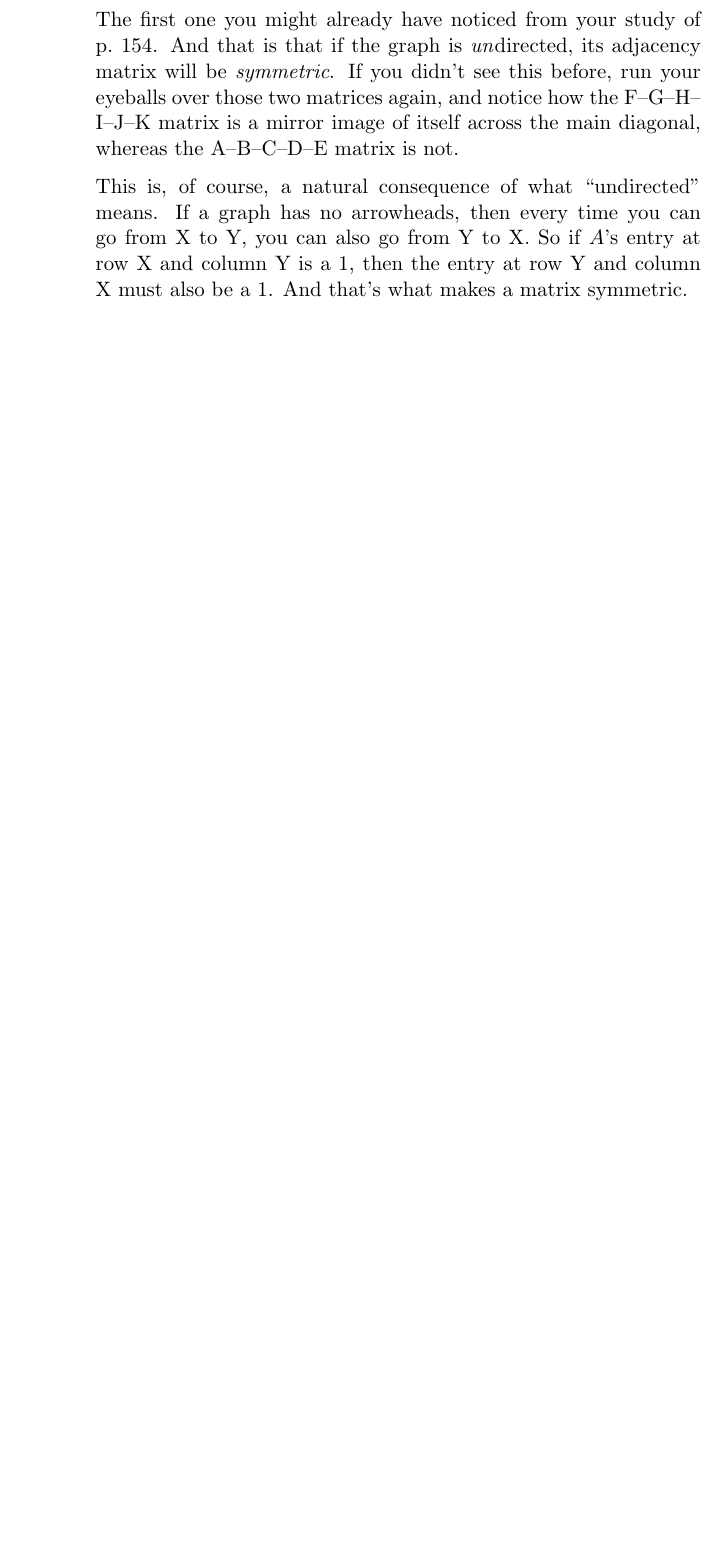
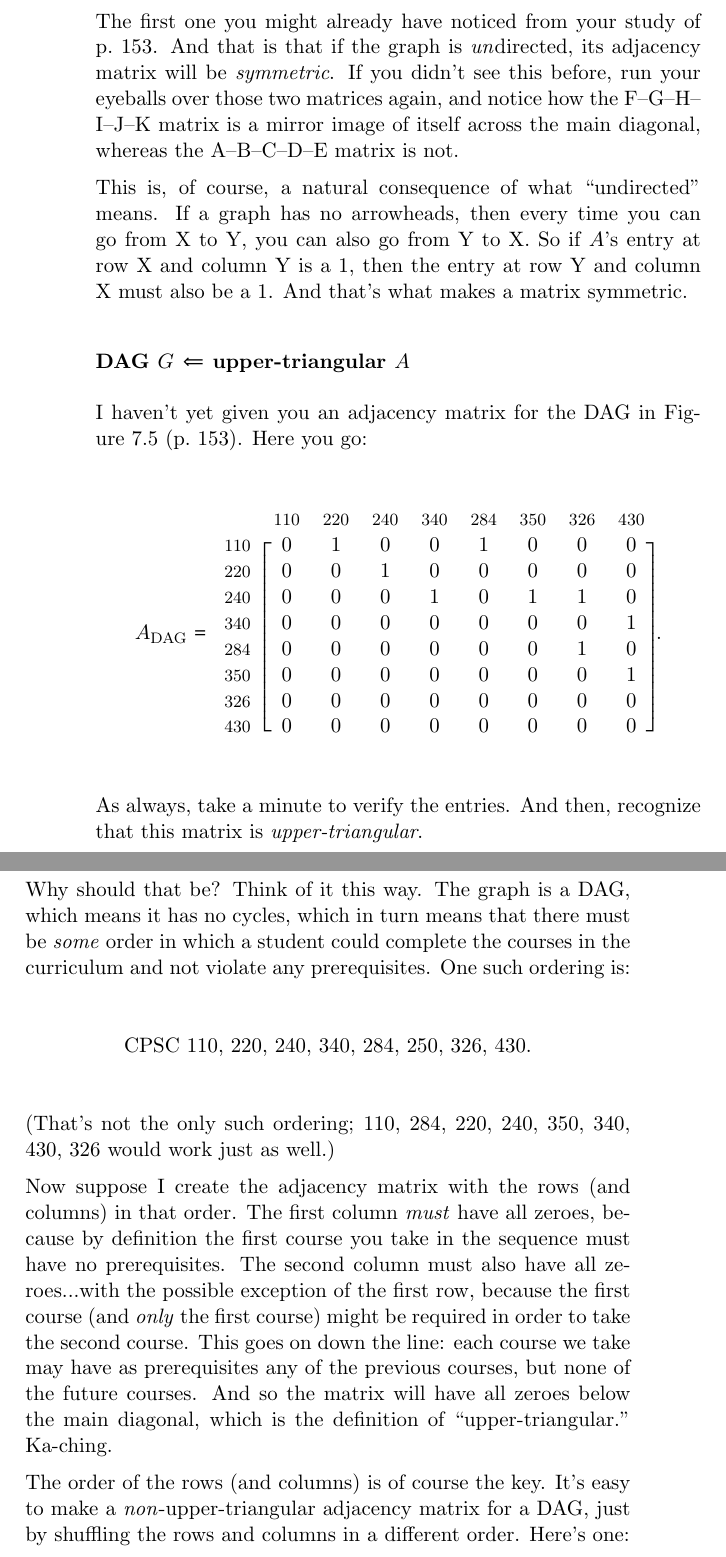
Before and after one commit to divilian/quick-steep-climb, a LaTeX thesis (quick.tex, which reads apps.tex): part of page 159 of 164 before the commit and two parts of pages 159 and 160 of 166 after it, the two joined at a grey line, cut so that both start at the same text, the shorter picture padded with empty space. Compiled offline with pdfLaTeX.

Commit message:
Add DAG/upper-triangular section.

```diff
--- a/apps.tex
+++ b/apps.tex
@@ -1189,3 +1212,65 @@ graph has no arrowheads, then every time you can go from X to Y, you can also
 go from Y to X. So if $A$'s entry at row X and column Y is a 1, then the entry
 at row Y and column X must also be a 1. And that's what makes a matrix
 symmetric.
+
+
+\subsubsection{DAG $G$ $\Leftarrow$ upper-triangular $A$}
+
+I haven't yet given you an adjacency matrix for the DAG in Figure~\ref{fig:dag}
+(p.~\pageref{fig:dag}). Here you go:
+
+\[
+A_{\textrm{DAG}} =
+\begin{blockarray}{ccccccccc}
+& {\footnotesize\textrm{110}}
+& {\footnotesize\textrm{220}}
+& {\footnotesize\textrm{240}}
+& {\footnotesize\textrm{340}}
+& {\footnotesize\textrm{284}}
+& {\footnotesize\textrm{350}}
+& {\footnotesize\textrm{326}}
+& {\footnotesize\textrm{430}} \\
+\begin{block}{c[cccccccc]}
+{\footnotesize\textrm{110}} & 0 & 1 & 0 & 0 & 1 & 0 & 0 & 0 \\
+{\footnotesize\textrm{220}} & 0 & 0 & 1 & 0 & 0 & 0 & 0 & 0 \\
+{\footnotesize\textrm{240}} & 0 & 0 & 0 & 1 & 0 & 1 & 1 & 0 \\
+{\footnotesize\textrm{340}} & 0 & 0 & 0 & 0 & 0 & 0 & 0 & 1 \\
+{\footnotesize\textrm{284}} & 0 & 0 & 0 & 0 & 0 & 0 & 1 & 0 \\
+{\footnotesize\textrm{350}} & 0 & 0 & 0 & 0 & 0 & 0 & 0 & 1 \\
+{\footnotesize\textrm{326}} & 0 & 0 & 0 & 0 & 0 & 0 & 0 & 0 \\
+{\footnotesize\textrm{430}} & 0 & 0 & 0 & 0 & 0 & 0 & 0 & 0 \\
+\end{block}
+\end{blockarray}.
+\]
+
+\index{upper-triangular}
+\index{prerequisite}
+
+As always, take a minute to verify the entries. And then, recognize that this
+matrix is \textit{upper-triangular}.
+
+Why should that be? Think of it this way. The graph is a DAG, which means it
+has no cycles, which in turn means that there must be \textit{some} order in
+which a student could complete the courses in the curriculum and not violate
+any prerequisites. One such ordering is:
+
+\begin{center}
+CPSC 110, 220, 240, 340, 284, 250, 326, 430.
+\end{center}
+
+(That's not the only such ordering; 110, 284, 220, 240, 350, 340, 430, 326
+would work just as well.)
+
+Now suppose I create the adjacency matrix with the rows (and columns) in that
+order. The first column \textit{must} have all zeroes, because by definition
+the first course you take in the sequence must have no prerequisites. The
+second column must also have all zeroes...with the possible exception of the
+first row, because the first course (and \textit{only} the first course) might
+be required in order to take the second course. This goes on down the line:
+each course we take may have as prerequisites any of the previous courses, but
+none of the future courses. And so the matrix will have all zeroes below the
+main diagonal, which is the definition of ``upper-triangular.'' Ka-ching.
+
+The order of the rows (and columns) is of course the key. It's easy to make a
+\textit{non}-upper-triangular adjacency matrix for a DAG, just by shuffling the
+rows and columns in a different order. Here's one:
```
Also changed, not shown: apps.tex (69 more changed lines), 1 other file.
